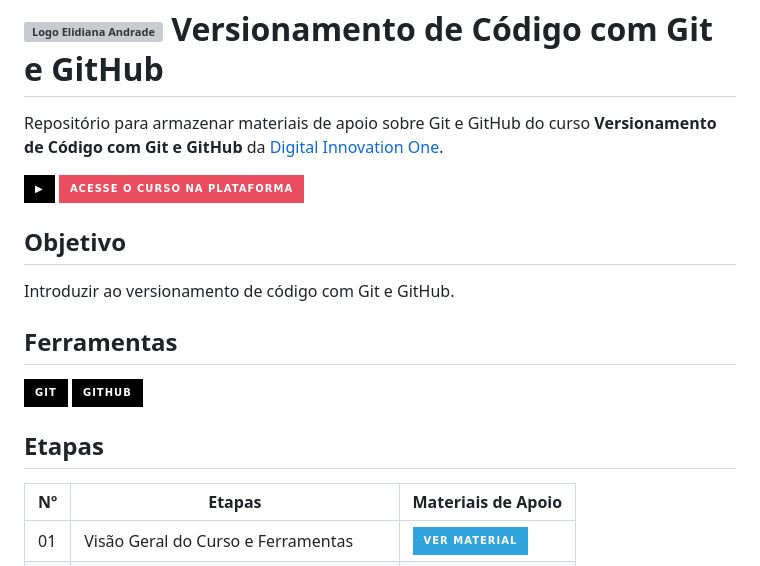
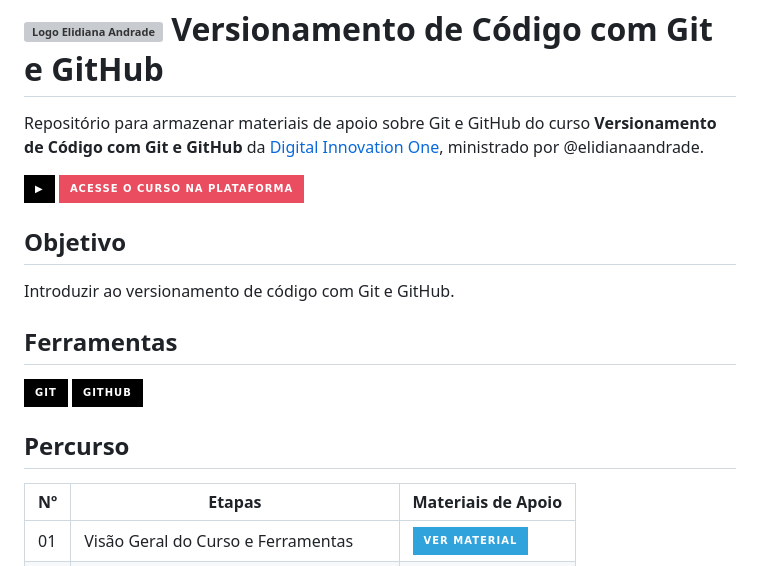
Before and after one commit to elidianaandrade/dio-curso-git-github, a Markdown page: README.md, the part around one of its changes. Drawn GitHub-style; badges without logos; grey boxes are pictures that could not be loaded.

```diff
--- a/README.md
+++ b/README.md
@@ -4,7 +6,7 @@
     <span> Versionamento de Código com Git e GitHub</span>
 </h1>
 
-Repositório para armazenar materiais de apoio sobre Git e GitHub do curso **Versionamento de Código com Git e GitHub** da [Digital Innovation One](https://www.dio.me/).
+Repositório para armazenar materiais de apoio sobre Git e GitHub do curso **Versionamento de Código com Git e GitHub** da [Digital Innovation One](https://www.dio.me/), ministrado por @elidianaandrade.
 
 [![Link do Curso](https://img.shields.io/badge/▶-000?style=for-the-badge&logo=movie&logoColor=E94D5F)](https://www.dio.me/)
 [![Link do Curso](https://img.shields.io/badge/Acesse%20o%20Curso%20na%20Plataforma-E94D5F?style=for-the-badge)](https://www.dio.me/)
@@ -17,7 +19,7 @@ Introduzir ao versionamento de código com Git e GitHub.
 [![GitHub](https://img.shields.io/badge/GitHub-000?style=for-the-badge&logo=github&logoColor=30A3DC)](https://docs.github.com/)
 <br>
 
-## Etapas
+## Percurso
 <table>
   <thead>
     <tr>
```
Also changed, not shown: other parts of README.md (+5 -4 lines).
